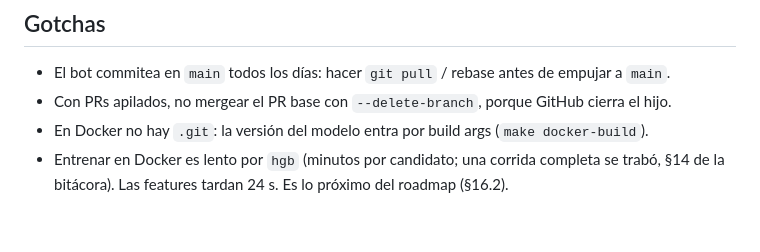
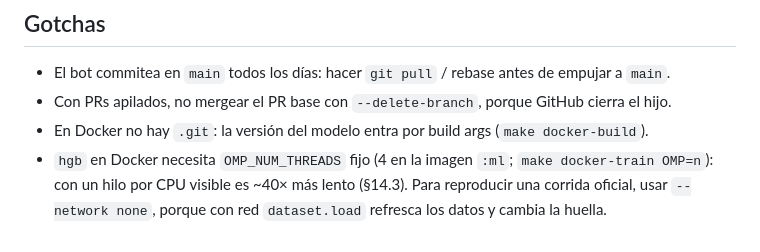
Before and after one commit to demianc14/WC_predictor, a Markdown page: CLAUDE.md, the part around the change. Rendered like a GitHub page.

```diff
--- a/CLAUDE.md
+++ b/CLAUDE.md
@@ -65,5 +65,6 @@ make docker-build docker-test             # imágenes wc-predictor (app) y wc-pr
 - El bot commitea en `main` todos los días: hacer `git pull` / rebase antes de empujar a `main`.
 - Con PRs apilados, no mergear el PR base con `--delete-branch`, porque GitHub cierra el hijo.
 - En Docker no hay `.git`: la versión del modelo entra por build args (`make docker-build`).
-- Entrenar en Docker es lento por `hgb` (minutos por candidato; una corrida completa se trabó, §14
-  de la bitácora). Las features tardan 24 s. Es lo próximo del roadmap (§16.2).
+- `hgb` en Docker necesita `OMP_NUM_THREADS` fijo (4 en la imagen `:ml`; `make docker-train OMP=n`):
+  con un hilo por CPU visible es ~40× más lento (§14.3). Para reproducir una corrida oficial,
+  usar `--network none`, porque con red `dataset.load` refresca los datos y cambia la huella.
```
Also changed, not shown: README.md (+1 -1 lines), docs/PROYECTO_OBSIDIAN.md (+10 -2 lines).
